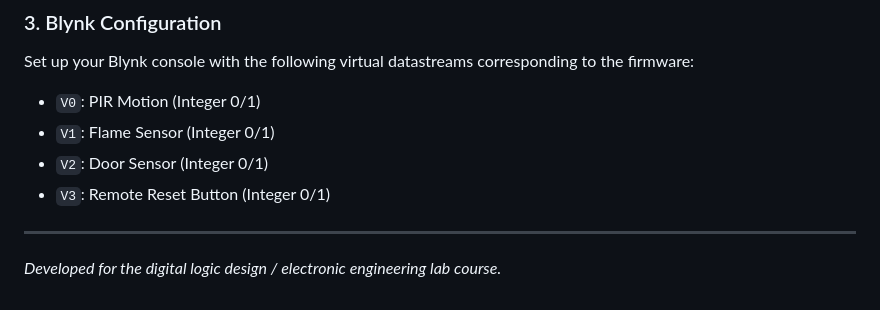
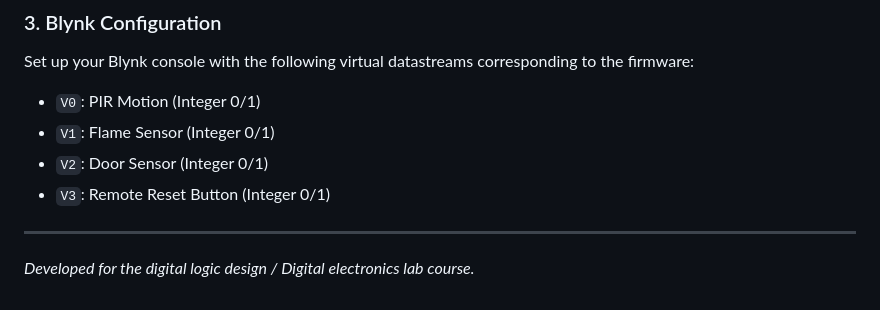
Before and after one commit to Mishatmilon059/Smart-Alarm-System-With-Event-Prioritization-And-Real-Time-Control, a Markdown page: README.md, the part around the change. Drawn GitHub-style.

```diff
--- a/README.md
+++ b/README.md
@@ -81,4 +81,4 @@ Set up your Blynk console with the following virtual datastreams corresponding t
 - `V3`: Remote Reset Button (Integer 0/1)
 
 ---
-*Developed for the digital logic design / electronic engineering lab course.*
+*Developed for the digital logic design / Digital electronics lab course.*
```
